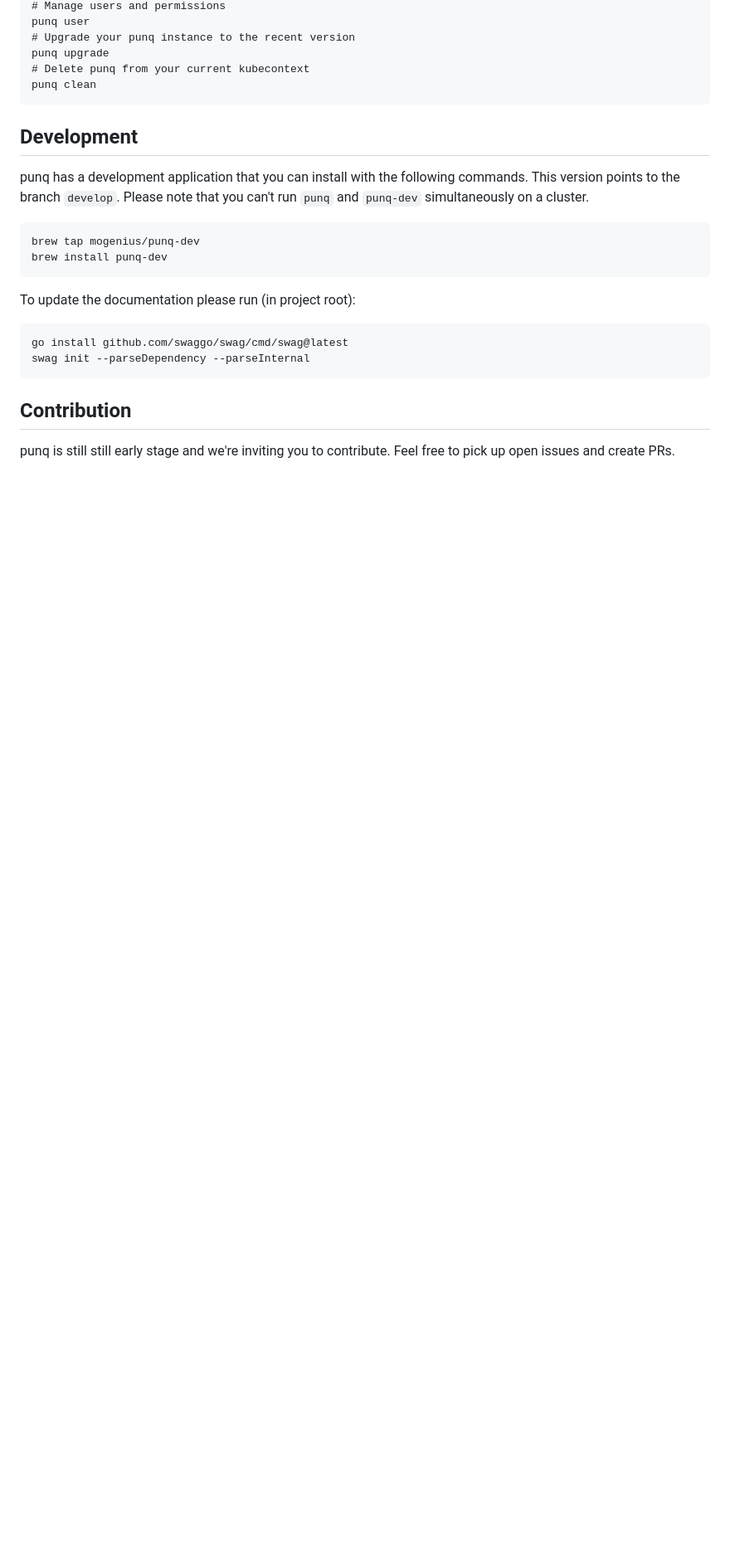
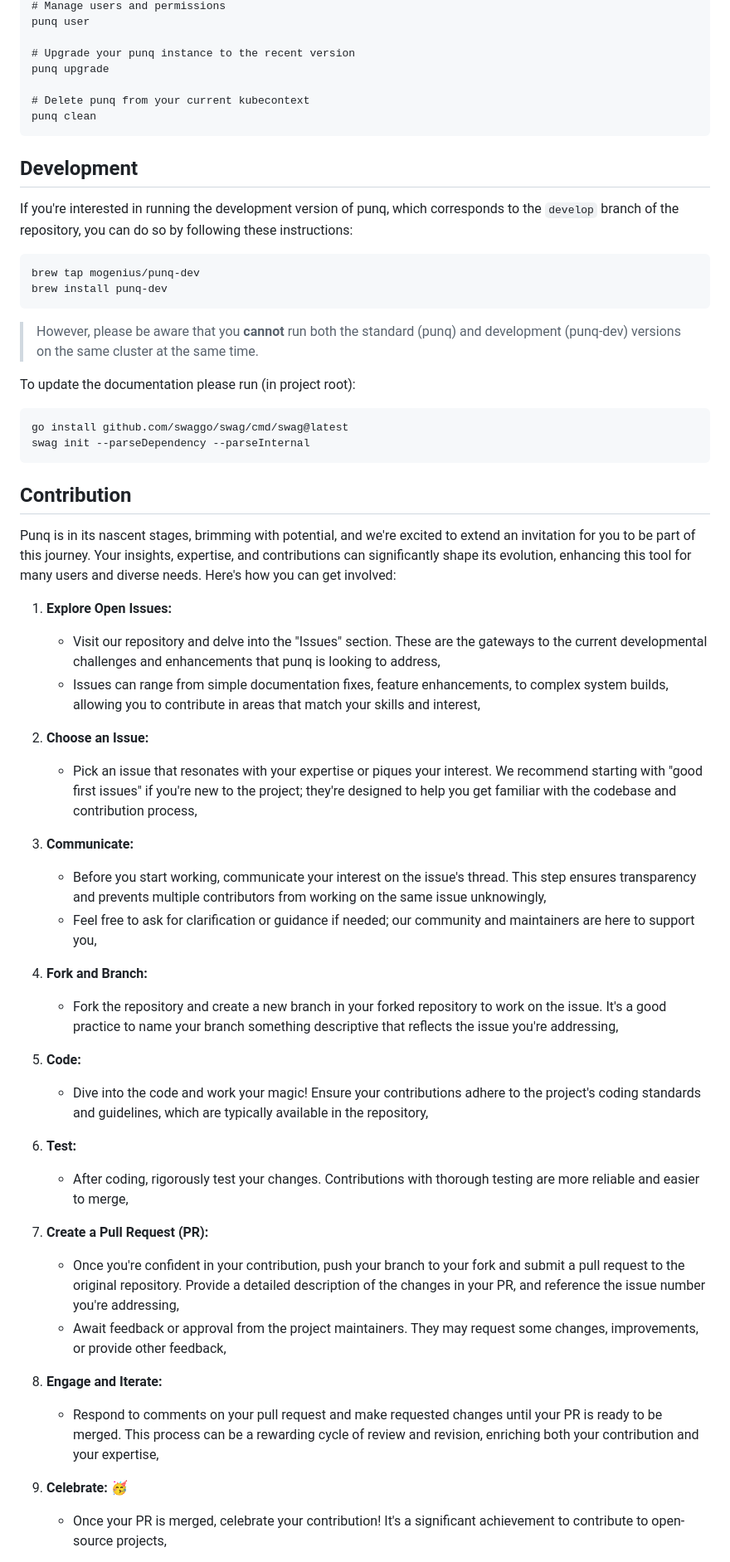
Before and after one commit to mogenius/punq, a Markdown page: README.md, the part around one of its changes. Shown at 83% size. Rendered like a GitHub page; blank space fills up the shorter version.

````diff
--- a/README.md
+++ b/README.md
@@ -84,21 +119,26 @@ punq install
 # Manage users and permissions
 punq user
+
 # Upgrade your punq instance to the recent version
 punq upgrade
+
 # Delete punq from your current kubecontext
 punq clean
 ```
 
 ## Development
 
-punq has a development application that you can install with the following commands.
-This version points to the branch `develop`. Please note that you can't run `punq` and `punq-dev` simultaneously on a cluster.
+If you're interested in running the development version of punq, which corresponds to the `develop` branch of the repository, you can do so by following these instructions:
+
 ```
 brew tap mogenius/punq-dev
 brew install punq-dev
 ```
 
+> However, please be aware that you **cannot** run both the standard (punq) and development (punq-dev) versions on the same cluster at the same time.
+
 To update the documentation please run (in project root):
+
 ```
 go install github.com/swaggo/swag/cmd/swag@latest
 swag init --parseDependency --parseInternal
@@ -106,4 +146,35 @@ swag init --parseDependency --parseInternal
 
 ## Contribution
 
-punq is still still early stage and we're inviting you to contribute. Feel free to pick up open issues and create PRs.
+Punq is in its nascent stages, brimming with potential, and we're excited to extend an invitation for you to be part of this journey. Your insights, expertise, and contributions can significantly shape its evolution, enhancing this tool for many users and diverse needs. Here's how you can get involved:
+
+1. **Explore Open Issues:**
+	- Visit our repository and delve into the "Issues" section. These are the gateways to the current developmental challenges and enhancements that punq is looking to address,
+	- Issues can range from simple documentation fixes, feature enhancements, to complex system builds, allowing you to contribute in areas that match your skills and interest,
+
+2. **Choose an Issue:**
+	- Pick an issue that resonates with your expertise or piques your interest. We recommend starting with "good first issues" if you're new to the project; they're designed to help you get familiar with the codebase and contribution process,
+
+3. **Communicate:**
+	- Before you start working, communicate your interest on the issue's thread. This step ensures transparency and prevents multiple contributors from working on the same issue unknowingly,
+	- Feel free to ask for clarification or guidance if needed; our community and maintainers are here to support you,
+
+4. **Fork and Branch:**
+	- Fork the repository and create a new branch in your forked repository to work on the issue. It's a good practice to name your branch something descriptive that reflects the issue you're addressing,
+
+5. **Code:**
+	- Dive into the code and work your magic! Ensure your contributions adhere to the project's coding standards and guidelines, which are typically available in the repository,
+
+6. **Test:**
+	- After coding, rigorously test your changes. Contributions with thorough testing are more reliable and easier to merge,
+
+7. **Create a Pull Request (PR):**
+	- Once you're confident in your contribution, push your branch to your fork and submit a pull request to the original repository. Provide a detailed description of the changes in your PR, and reference the issue number you're addressing,
+	- Await feedback or approval from the project maintainers. They may request some changes, improvements, or provide other feedback,
+
+8. **Engage and Iterate:**
+	- Respond to comments on your pull request and make requested changes until your PR is ready to be merged. This process can be a rewarding cycle of review and revision, enriching both your contribution and your expertise,
+
+9. **Celebrate: 🥳**
+	- Once your PR is merged, celebrate your contribution! It's a significant achievement to contribute to open-source projects,
+
````
Also changed, not shown: other parts of README.md (+54 -18 lines).
